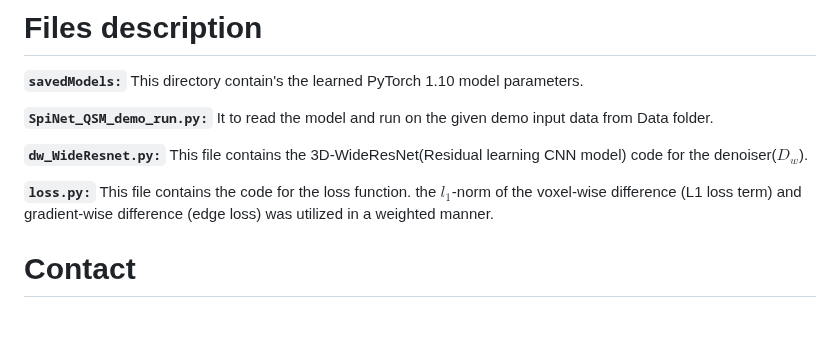
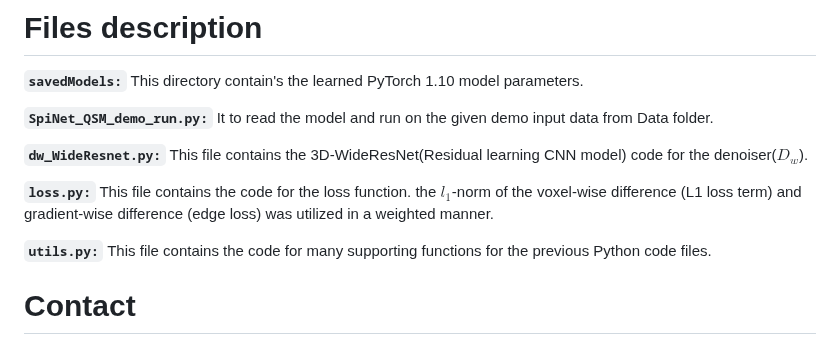
Before and after one commit to venkateshvaddadi/SpiNet-QSM, a Markdown page: README.md, the part around the change. GitHub-like rendering; blank space fills up the shorter version.

```diff
--- a/README.md
+++ b/README.md
@@ -76,6 +76,7 @@ We can check the quality of the Spinet-QSM output by running the **`metrics_eval
 
 **`loss.py:`** This file contains the code for the loss function. the $l_1$-norm of the voxel-wise difference (L1 loss term) and gradient-wise difference (edge loss) was utilized in a weighted manner.
 
+**`utils.py:`** This file contains the code for many supporting functions for the previous Python code files.
 # Contact
 
 </body>
```
